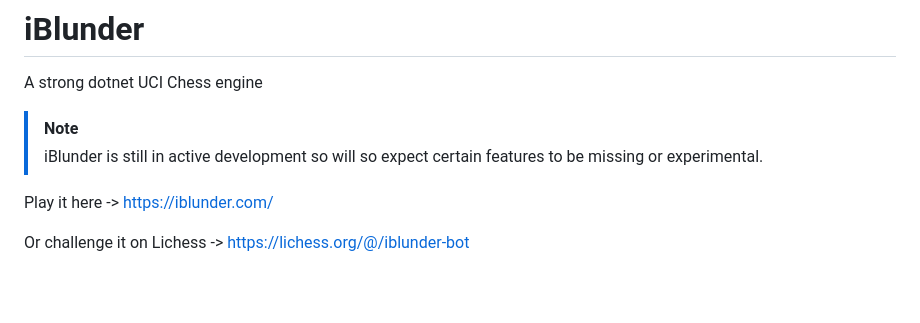
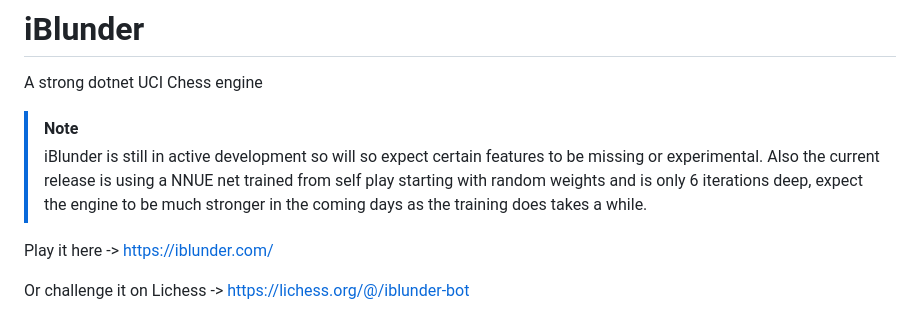
Before and after one commit to Timmoth/Sapling, a Markdown page: README.md, the part around the change. GitHub-like rendering; blank space fills up the shorter version.

```diff
--- a/README.md
+++ b/README.md
@@ -2,7 +2,7 @@
 A strong dotnet UCI Chess engine
 
 > [!NOTE]
-> iBlunder is still in active development so will so expect certain features to be missing or experimental.
+> iBlunder is still in active development so will so expect certain features to be missing or experimental. Also the current release is using a NNUE net trained from self play starting with random weights and is only 6 iterations deep, expect the engine to be much stronger in the coming days as the training does takes a while.
 
 Play it here -> https://iblunder.com/
 
```
